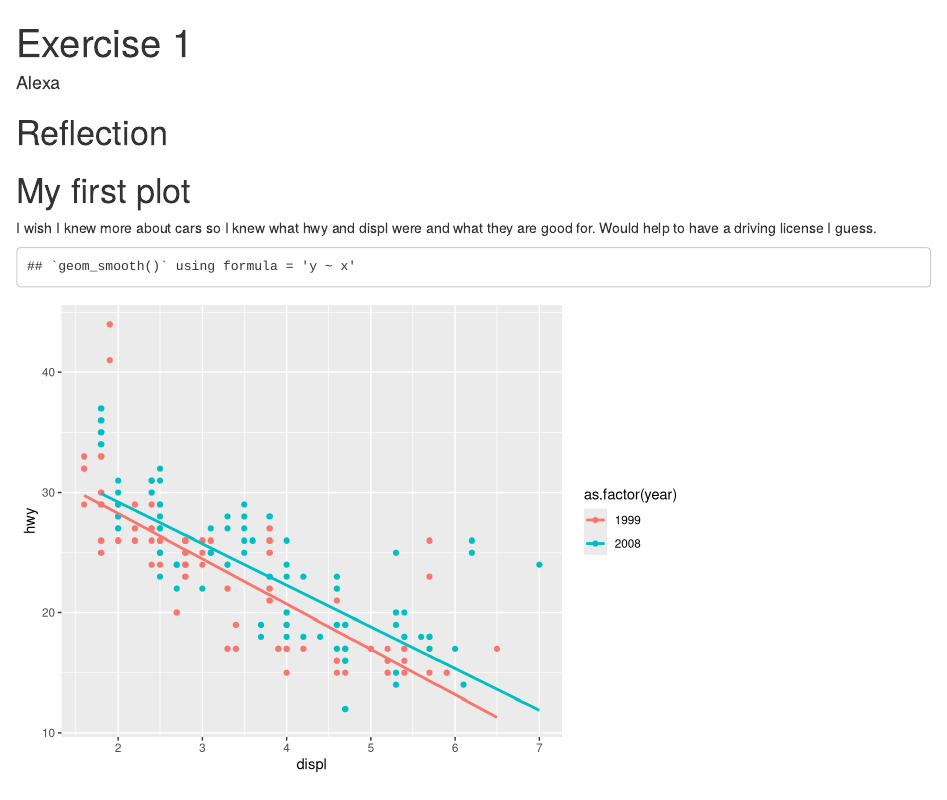
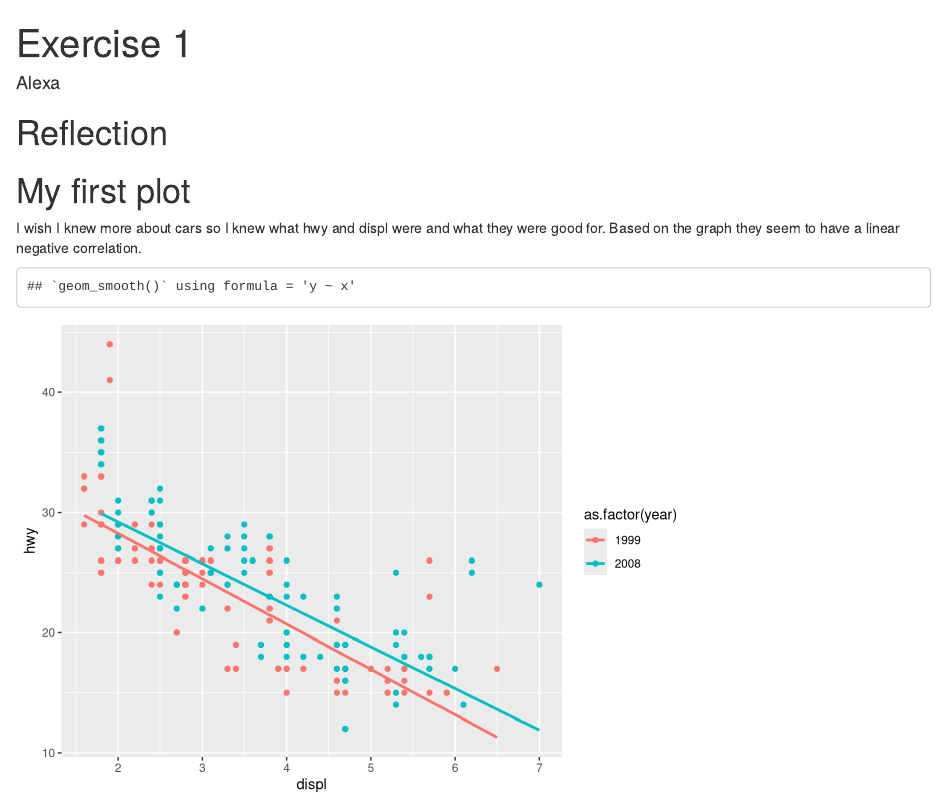
Before and after one commit to chincchapabo/Data_viz_class, an R Markdown document (Exercise_1.Rmd): the page in a window 1100 px wide, from its top. Rendered offline with R 4.5, knitr and Pandoc, with nearby package versions.

Commit message:
Added Reflection for Exercise_1

````diff
--- a/Exercise_1.Rmd
+++ b/Exercise_1.Rmd
@@ -13,7 +13,7 @@ output:
 
 # My first plot
 
-I wish I knew more about cars so I knew what hwy and displ were and what they are good for. Would help to have a driving license I guess.
+I wish I knew more about cars so I knew what hwy and displ were and what they were good for. Based on the graph they seem to have a linear negative correlation.
 
 ```{r load-libraries-data, message=FALSE, warning=FALSE, include=FALSE}
 library(tidyverse)
````
